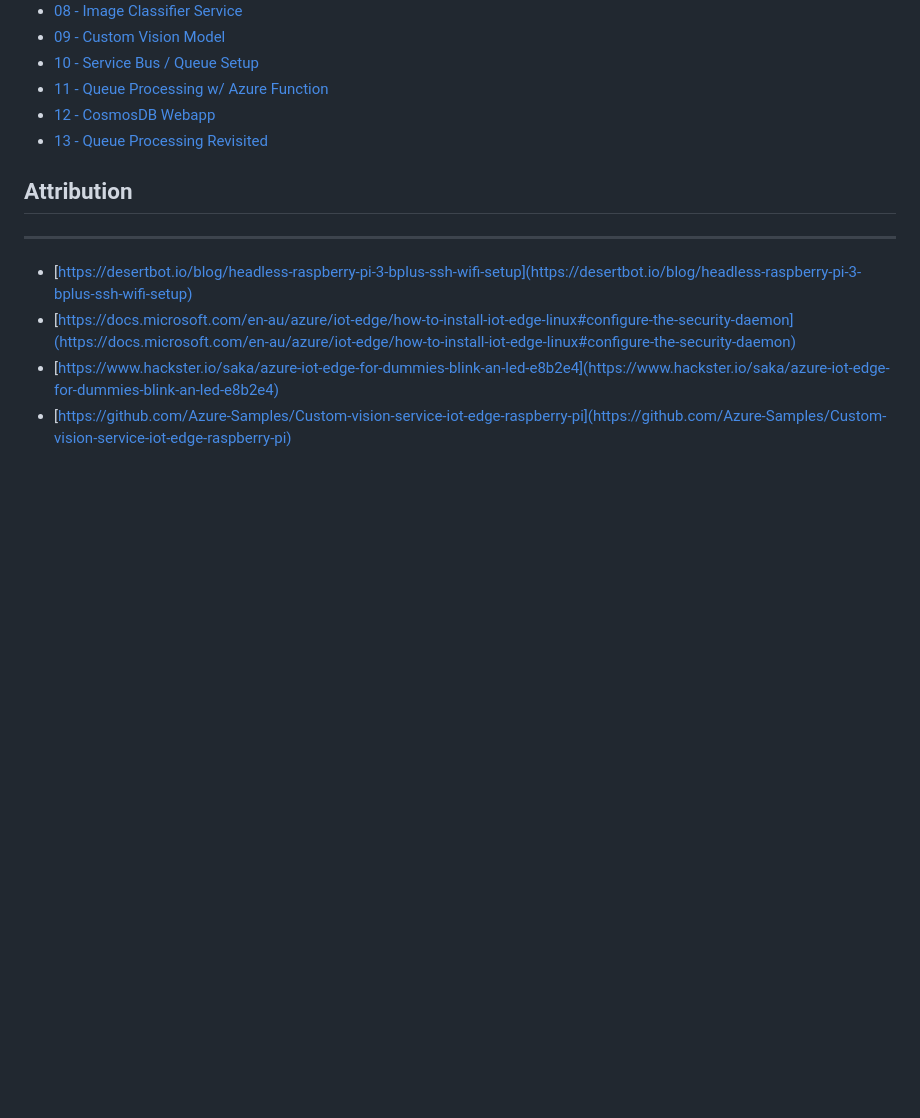
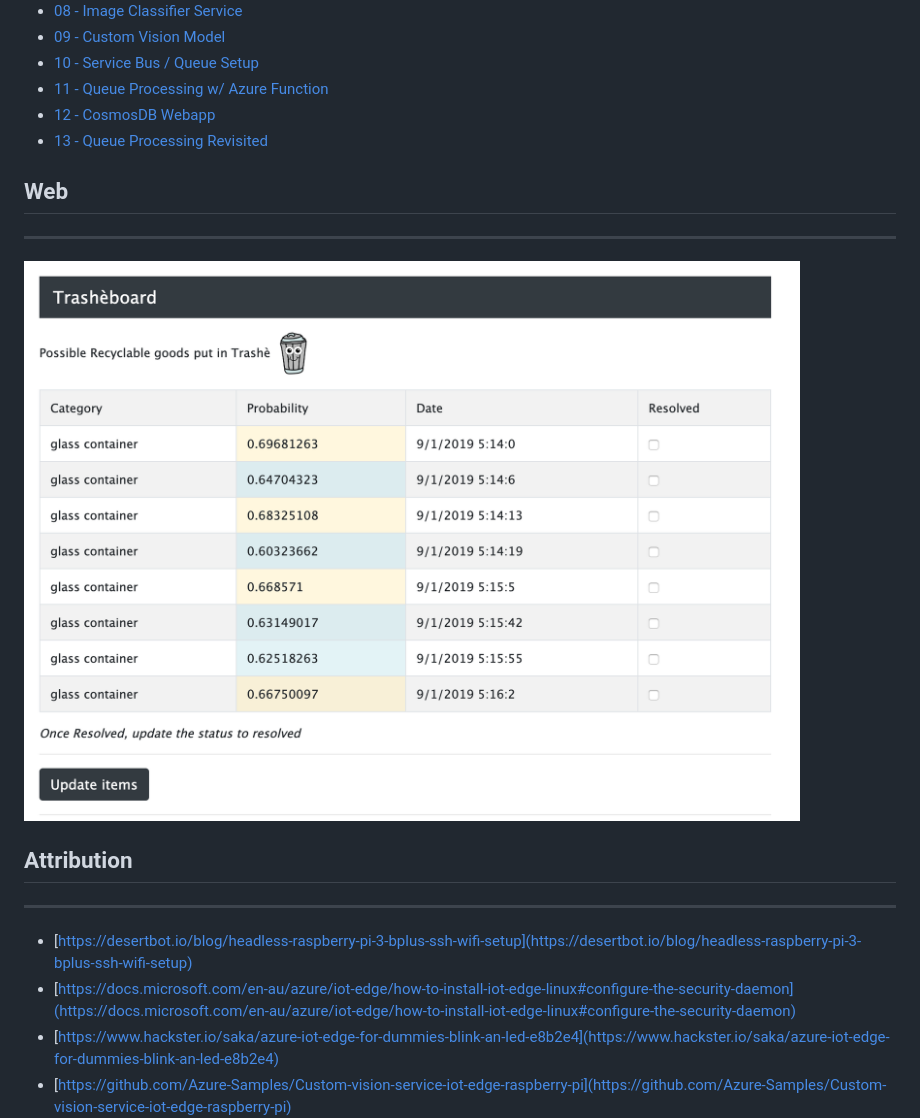
Before and after one commit to t04glovern/azure-iot-trashe, a Markdown page: README.md, the part around the change. GitHub-like rendering; pictures changed too: designs/trasheboard-example.png (added); blank space fills up the shorter version.

Commit message:
added trasheboard image

```diff
--- a/README.md
+++ b/README.md
@@ -34,6 +34,12 @@ Making use of Azure IoT Edge we're able to leverage our trash detection model to
 * [12 - CosmosDB Webapp](instructions/12_cosmos_db_webapp.md)
 * [13 - Queue Processing Revisited](instructions/13_queue_processing_revisited.md)
 
+## Web
+
+---
+
+![Trasheboard](designs/trasheboard-example.png)
+
 ## Attribution
 
 ---
```
